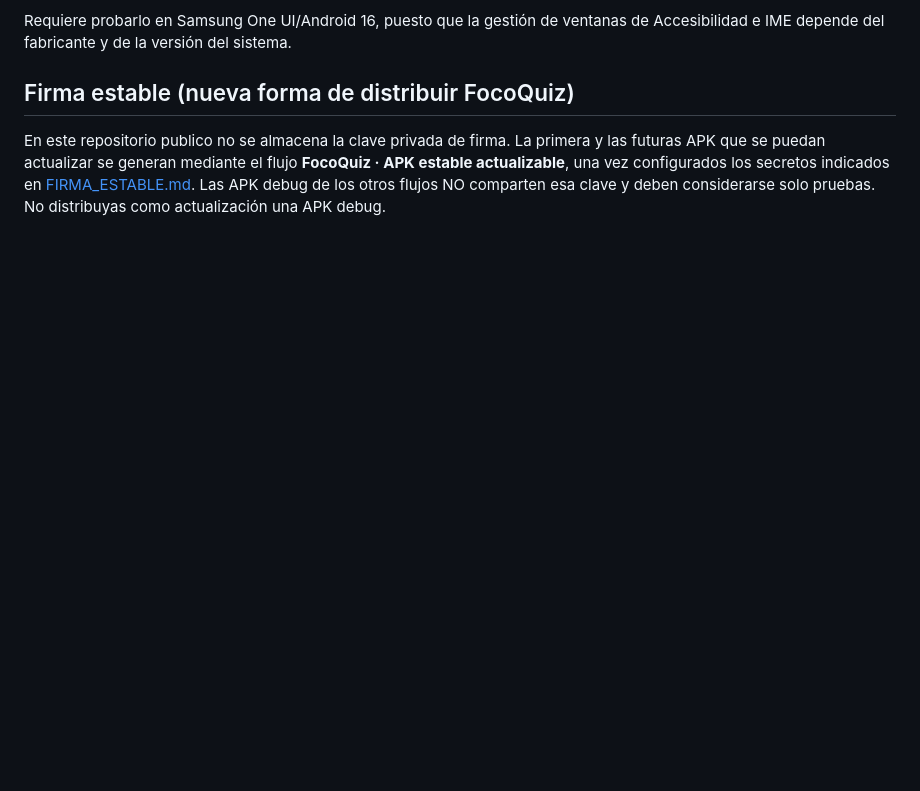
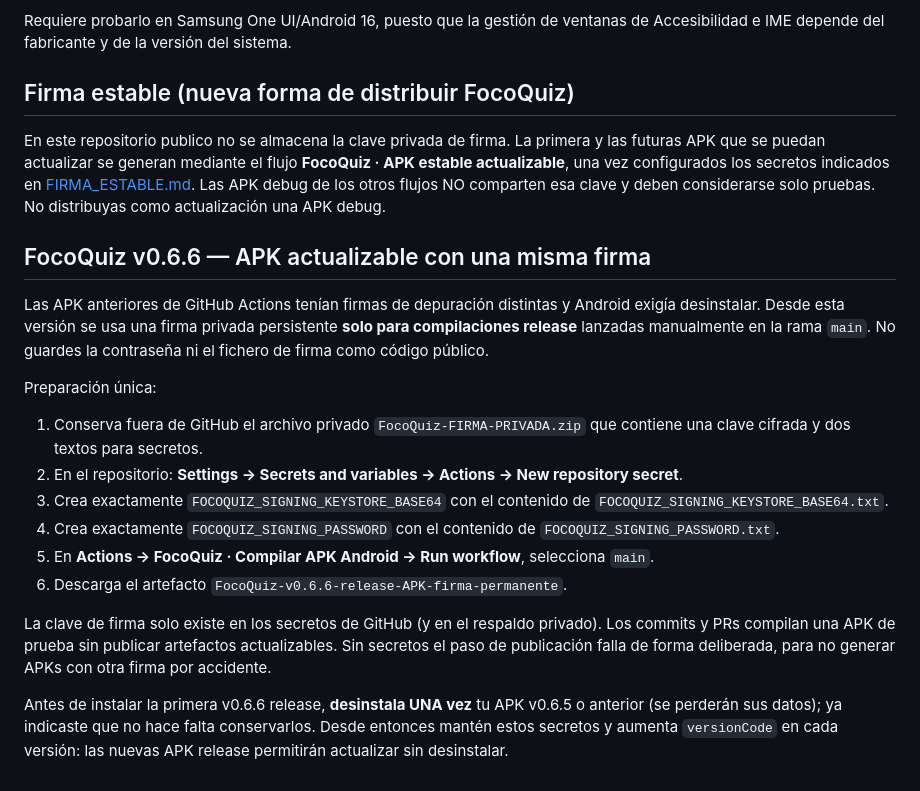
Before and after one commit to angeljo0801/ESTUDIO, a Markdown page: FocoQuiz/README.md, the part around the change. GitHub-like rendering; blank space fills up the shorter version.

Commit message:
docs(focoquiz): one-time private GitHub signing setup and update instructions

```diff
--- a/FocoQuiz/README.md
+++ b/FocoQuiz/README.md
@@ -61,3 +61,23 @@ Requiere probarlo en Samsung One UI/Android 16, puesto que la gestión de ventan
 ## Firma estable (nueva forma de distribuir FocoQuiz)
 
 En este repositorio publico no se almacena la clave privada de firma. La primera y las futuras APK que se puedan actualizar se generan mediante el flujo **FocoQuiz · APK estable actualizable**, una vez configurados los secretos indicados en [FIRMA_ESTABLE.md](FIRMA_ESTABLE.md). Las APK debug de los otros flujos NO comparten esa clave y deben considerarse solo pruebas. No distribuyas como actualización una APK debug.
+
+## FocoQuiz v0.6.6 — APK actualizable con una misma firma
+
+Las APK anteriores de GitHub Actions tenían firmas de depuración distintas y Android exigía desinstalar.
+Desde esta versión se usa una firma privada persistente **solo para compilaciones release** lanzadas manualmente en la rama `main`.
+No guardes la contraseña ni el fichero de firma como código público.
+
+Preparación única:
+1. Conserva fuera de GitHub el archivo privado `FocoQuiz-FIRMA-PRIVADA.zip` que contiene una clave cifrada y dos textos para secretos.
+2. En el repositorio: **Settings → Secrets and variables → Actions → New repository secret**.
+3. Crea exactamente `FOCOQUIZ_SIGNING_KEYSTORE_BASE64` con el contenido de `FOCOQUIZ_SIGNING_KEYSTORE_BASE64.txt`.
+4. Crea exactamente `FOCOQUIZ_SIGNING_PASSWORD` con el contenido de `FOCOQUIZ_SIGNING_PASSWORD.txt`.
+5. En **Actions → FocoQuiz · Compilar APK Android → Run workflow**, selecciona `main`.
+6. Descarga el artefacto `FocoQuiz-v0.6.6-release-APK-firma-permanente`.
+
+La clave de firma solo existe en los secretos de GitHub (y en el respaldo privado). Los commits y PRs compilan una APK de prueba sin publicar artefactos actualizables.
+Sin secretos el paso de publicación falla de forma deliberada, para no generar APKs con otra firma por accidente.
+
+Antes de instalar la primera v0.6.6 release, **desinstala UNA vez** tu APK v0.6.5 o anterior (se perderán sus datos); ya indicaste que no hace falta conservarlos.
+Desde entonces mantén estos secretos y aumenta `versionCode` en cada versión: las nuevas APK release permitirán actualizar sin desinstalar.
```
